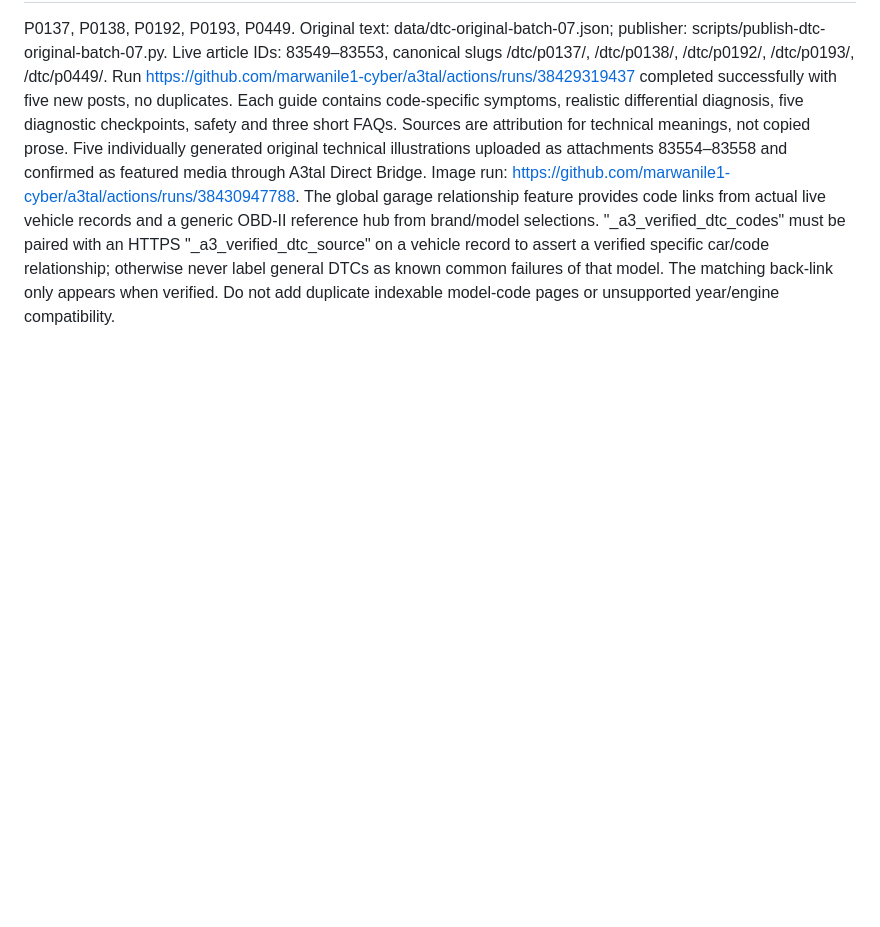
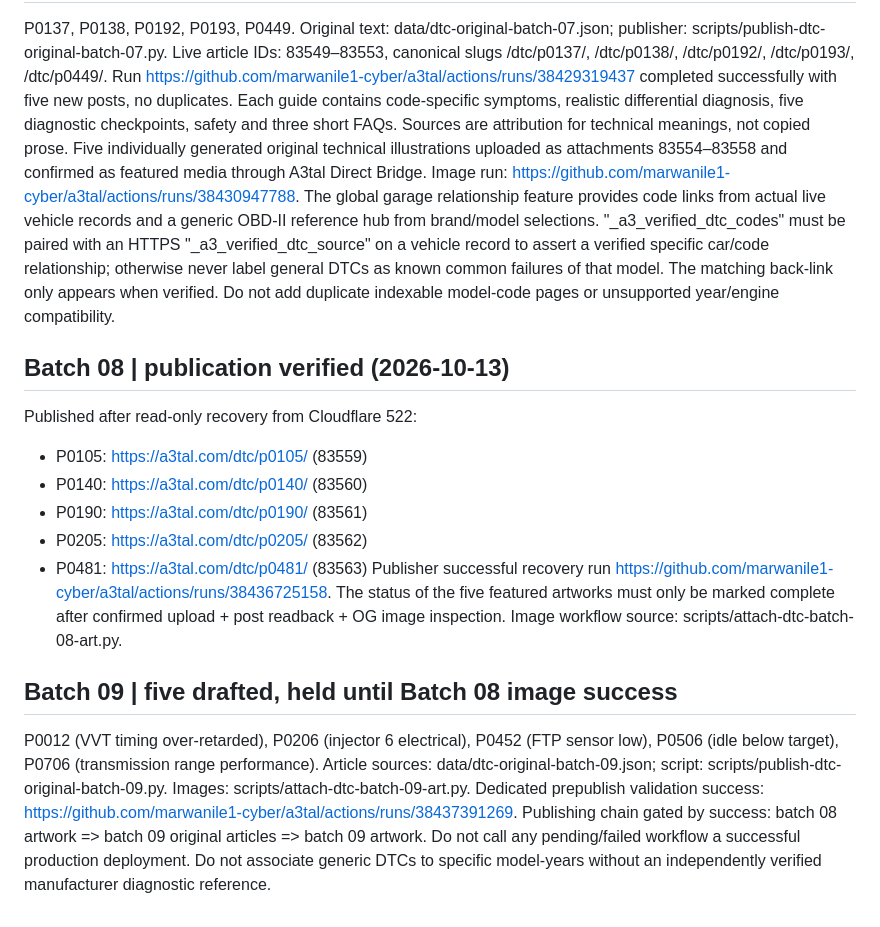
Before and after one commit to marwanile1-cyber/a3tal, a Markdown page: data/dtc-arabic-expansion-roadmap.md, the part around the change. GitHub-like rendering; blank space fills up the shorter version.

Commit message:
docs(dtc): track verified batch08 recovery and gated, fully validated batch09

```diff
--- a/data/dtc-arabic-expansion-roadmap.md
+++ b/data/dtc-arabic-expansion-roadmap.md
@@ -84,3 +84,19 @@ Run https://github.com/marwanile1-cyber/a3tal/actions/runs/38429319437 completed
 Each guide contains code-specific symptoms, realistic differential diagnosis, five diagnostic checkpoints, safety and three short FAQs. Sources are attribution for technical meanings, not copied prose.
 Five individually generated original technical illustrations uploaded as attachments 83554–83558 and confirmed as featured media through A3tal Direct Bridge. Image run: https://github.com/marwanile1-cyber/a3tal/actions/runs/38430947788.
 The global garage relationship feature provides code links from actual live vehicle records and a generic OBD-II reference hub from brand/model selections. "_a3_verified_dtc_codes" must be paired with an HTTPS "_a3_verified_dtc_source" on a vehicle record to assert a verified specific car/code relationship; otherwise never label general DTCs as known common failures of that model. The matching back-link only appears when verified. Do not add duplicate indexable model-code pages or unsupported year/engine compatibility.
+
+
+## Batch 08 | publication verified (2026-10-13)
+Published after read-only recovery from Cloudflare 522:
+- P0105: https://a3tal.com/dtc/p0105/ (83559)
+- P0140: https://a3tal.com/dtc/p0140/ (83560)
+- P0190: https://a3tal.com/dtc/p0190/ (83561)
+- P0205: https://a3tal.com/dtc/p0205/ (83562)
+- P0481: https://a3tal.com/dtc/p0481/ (83563)
+Publisher successful recovery run https://github.com/marwanile1-cyber/a3tal/actions/runs/38436725158. The status of the five featured artworks must only be marked complete after confirmed upload + post readback + OG image inspection. Image workflow source: scripts/attach-dtc-batch-08-art.py.
+
+## Batch 09 | five drafted, held until Batch 08 image success
+P0012 (VVT timing over-retarded), P0206 (injector 6 electrical), P0452 (FTP sensor low), P0506 (idle below target), P0706 (transmission range performance).
+Article sources: data/dtc-original-batch-09.json; script: scripts/publish-dtc-original-batch-09.py. Images: scripts/attach-dtc-batch-09-art.py. Dedicated prepublish validation success: https://github.com/marwanile1-cyber/a3tal/actions/runs/38437391269.
+Publishing chain gated by success: batch 08 artwork => batch 09 original articles => batch 09 artwork.
+Do not call any pending/failed workflow a successful production deployment. Do not associate generic DTCs to specific model-years without an independently verified manufacturer diagnostic reference.
```
